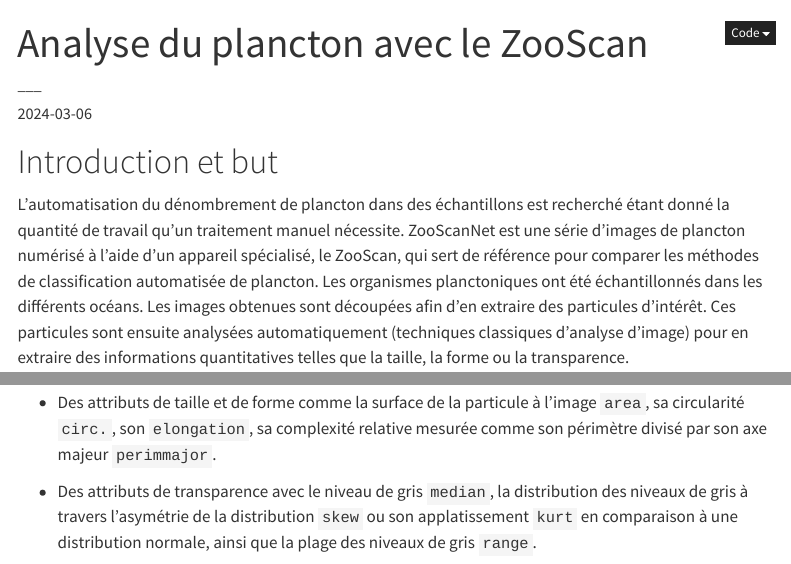
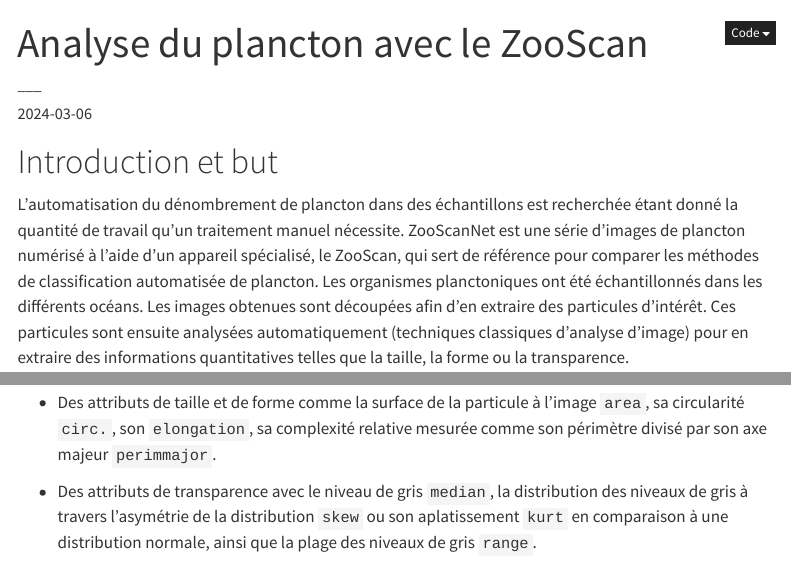
Before and after one commit to BioDataScience-Course/B08Ib_zooscannet, a Quarto document (.plankton_notebook_original.qmd): the page in a window 1100 px wide, from its top, and a second part further down, joined at a grey line. Rendered offline with R 4.5, knitr and Pandoc in place of Quarto, with nearby package versions; some code elsewhere in the file could not run offline; menus at the side of the page are left out.

Commit message:
Minor corrections: spelling and syntax

```diff
--- a/.plankton_notebook_original.qmd
+++ b/.plankton_notebook_original.qmd
@@ -16,7 +16,7 @@
 
 # Introduction et but
 
-L'automatisation du dénombrement de plancton dans des échantillons est recherché étant donné la quantité de travail qu'un traitement manuel nécessite. ZooScanNet est une série d’images de plancton numérisé à l’aide d’un appareil spécialisé, le ZooScan, qui sert de référence pour comparer les méthodes de classification automatisée de plancton. Les organismes planctoniques ont été échantillonnés dans les différents océans. Les images obtenues sont découpées afin d’en extraire des particules d’intérêt. Ces particules sont ensuite analysées automatiquement (techniques classiques d’analyse d’image) pour en extraire des informations quantitatives telles que la taille, la forme ou la transparence.
+L'automatisation du dénombrement de plancton dans des échantillons est recherchée étant donné la quantité de travail qu'un traitement manuel nécessite. ZooScanNet est une série d’images de plancton numérisé à l’aide d’un appareil spécialisé, le ZooScan, qui sert de référence pour comparer les méthodes de classification automatisée de plancton. Les organismes planctoniques ont été échantillonnés dans les différents océans. Les images obtenues sont découpées afin d’en extraire des particules d’intérêt. Ces particules sont ensuite analysées automatiquement (techniques classiques d’analyse d’image) pour en extraire des informations quantitatives telles que la taille, la forme ou la transparence.
 
 L'objectif est d'étudier la distribution de trois groupes d'intérêt de plancton (nauplies de crustacés, calanidés et chétognathes), par rapport à ces variables obtenues par analyse d'image (que l'on appelle des "attributs" en classification).
 
@@ -26,7 +26,7 @@
 
 -   Des attributs de taille et de forme comme la surface de la particule à l'image `area`, sa circularité `circ.`, son `elongation`, sa complexité relative mesurée comme son périmètre divisé par son axe majeur `perimmajor`.
 
--   Des attributs de transparence avec le niveau de gris `median`, la distribution des niveaux de gris à travers l'asymétrie de la distribution `skew` ou son applatissement `kurt` en comparaison à une distribution normale, ainsi que la plage des niveaux de gris `range`.
+-   Des attributs de transparence avec le niveau de gris `median`, la distribution des niveaux de gris à travers l'asymétrie de la distribution `skew` ou son aplatissement `kurt` en comparaison à une distribution normale, ainsi que la plage des niveaux de gris `range`.
 
 L'analyse est réalisée avec le logiciel R (`r R.version.string`) et en particulier le package {exploreit} version `r packageVersion("exploreit")` dans la [SciViews Box 2023](https://www.sciviews.org/software/svbox/). [Saturn Cloud](https://saturncloud.io/) (Linux Ubuntu 22.04) est utilisé pour exécuter le code et compiler la version HTML de ce bloc-notes.
 
```
Also changed, not shown: plankton_notebook.qmd (+3 -3 lines), README.md, .plankton_notebook_original.qmd (2 more changed lines), 2 other files.
